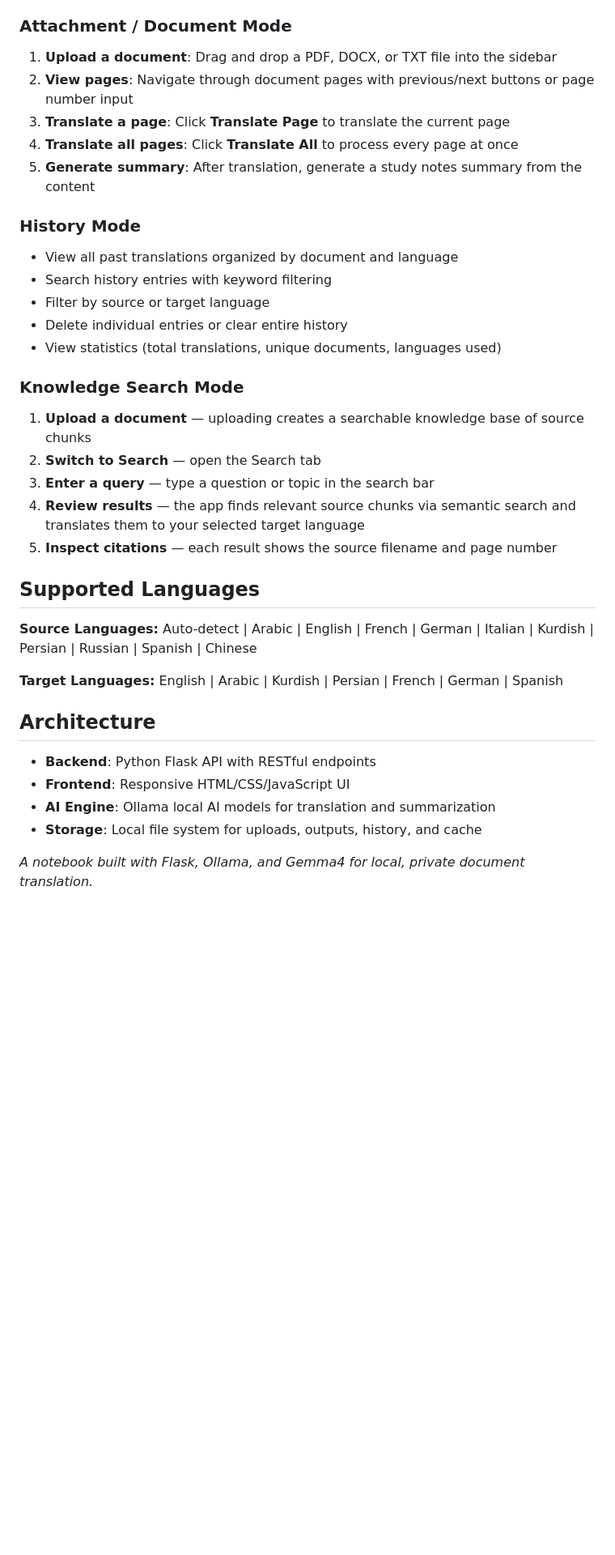
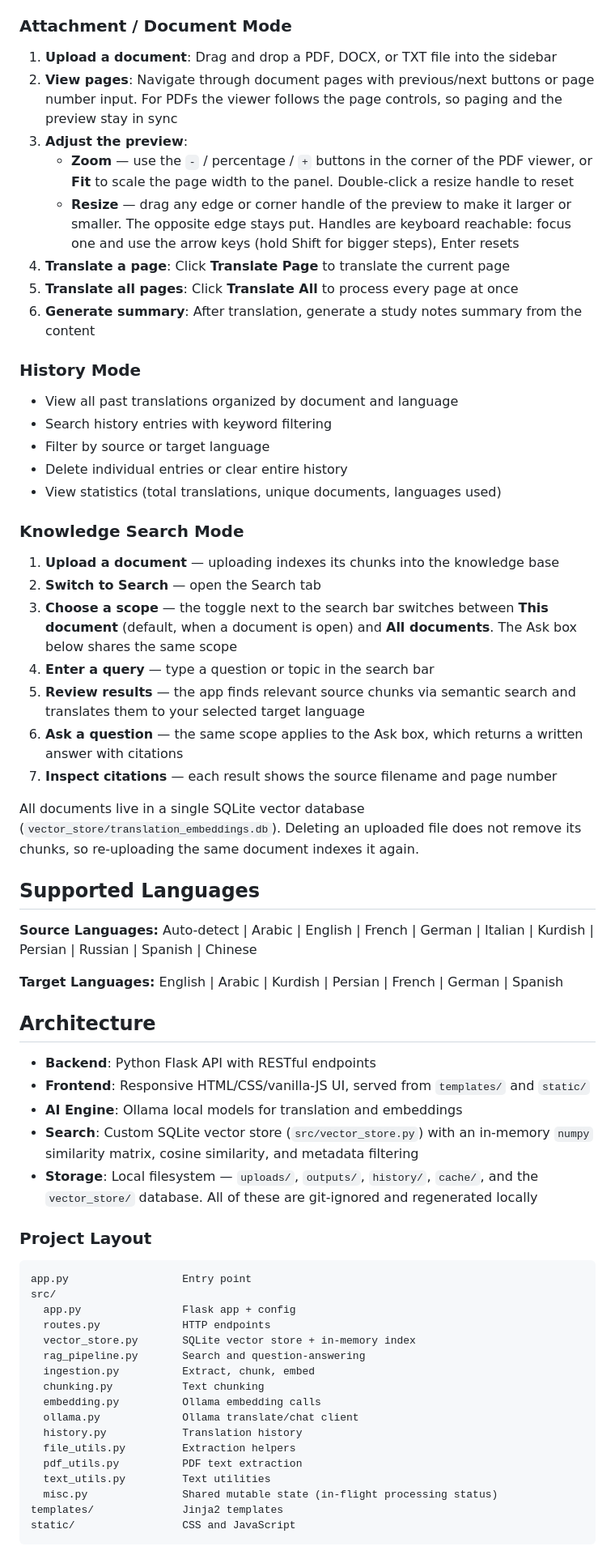
Before and after one commit to ALFAar7/ollama-notebook-ai, a Markdown page: README.md, the part around one of its changes. Shown at 81% size. Drawn GitHub-style; blank space fills up the shorter version.

````diff
--- a/README.md
+++ b/README.md
@@ -112,10 +138,13 @@ Open `http://localhost:5000` in your browser.
 
 ### Attachment / Document Mode
 1. **Upload a document**: Drag and drop a PDF, DOCX, or TXT file into the sidebar
-2. **View pages**: Navigate through document pages with previous/next buttons or page number input
-3. **Translate a page**: Click **Translate Page** to translate the current page
-4. **Translate all pages**: Click **Translate All** to process every page at once
-5. **Generate summary**: After translation, generate a study notes summary from the content
+2. **View pages**: Navigate through document pages with previous/next buttons or page number input. For PDFs the viewer follows the page controls, so paging and the preview stay in sync
+3. **Adjust the preview**:
+   - **Zoom** — use the `-` / percentage / `+` buttons in the corner of the PDF viewer, or **Fit** to scale the page width to the panel. Double-click a resize handle to reset
+   - **Resize** — drag any edge or corner handle of the preview to make it larger or smaller. The opposite edge stays put. Handles are keyboard reachable: focus one and use the arrow keys (hold Shift for bigger steps), Enter resets
+4. **Translate a page**: Click **Translate Page** to translate the current page
+5. **Translate all pages**: Click **Translate All** to process every page at once
+6. **Generate summary**: After translation, generate a study notes summary from the content
 
 ### History Mode
 - View all past translations organized by document and language
@@ -125,11 +154,17 @@ Open `http://localhost:5000` in your browser.
 - View statistics (total translations, unique documents, languages used)
 
 ### Knowledge Search Mode
-1. **Upload a document** — uploading creates a searchable knowledge base of source chunks
+1. **Upload a document** — uploading indexes its chunks into the knowledge base
 2. **Switch to Search** — open the Search tab
-3. **Enter a query** — type a question or topic in the search bar
-4. **Review results** — the app finds relevant source chunks via semantic search and translates them to your selected target language
-5. **Inspect citations** — each result shows the source filename and page number
+3. **Choose a scope** — the toggle next to the search bar switches between **This document** (default, when a document is open) and **All documents**. The Ask box below shares the same scope
+4. **Enter a query** — type a question or topic in the search bar
+5. **Review results** — the app finds relevant source chunks via semantic search and translates them to your selected target language
+6. **Ask a question** — the same scope applies to the Ask box, which returns a written answer with citations
+7. **Inspect citations** — each result shows the source filename and page number
+
+All documents live in a single SQLite vector database
+(`vector_store/translation_embeddings.db`). Deleting an uploaded file does not
+remove its chunks, so re-uploading the same document indexes it again.
 
 ## Supported Languages
 
@@ -140,8 +175,30 @@ Open `http://localhost:5000` in your browser.
 ## Architecture
 
 - **Backend**: Python Flask API with RESTful endpoints
-- **Frontend**: Responsive HTML/CSS/JavaScript UI
-- **AI Engine**: Ollama local AI models for translation and summarization
-- **Storage**: Local file system for uploads, outputs, history, and cache
+- **Frontend**: Responsive HTML/CSS/vanilla-JS UI, served from `templates/` and `static/`
+- **AI Engine**: Ollama local models for translation and embeddings
+- **Search**: Custom SQLite vector store (`src/vector_store.py`) with an in-memory `numpy` similarity matrix, cosine similarity, and metadata filtering
+- **Storage**: Local filesystem — `uploads/`, `outputs/`, `history/`, `cache/`, and the `vector_store/` database. All of these are git-ignored and regenerated locally
 
-*A notebook built with Flask, Ollama, and Gemma4 for local, private document translation.*
+### Project Layout
+
+```
+app.py                  Entry point
+src/
+  app.py                Flask app + config
+  routes.py             HTTP endpoints
+  vector_store.py       SQLite vector store + in-memory index
+  rag_pipeline.py       Search and question-answering
+  ingestion.py          Extract, chunk, embed
+  chunking.py           Text chunking
+  embedding.py          Ollama embedding calls
+  ollama.py             Ollama translate/chat client
+  history.py            Translation history
+  file_utils.py         Extraction helpers
+  pdf_utils.py          PDF text extraction
+  text_utils.py         Text utilities
+  misc.py               Shared mutable state (in-flight processing status)
+templates/              Jinja2 templates
+static/                 CSS and JavaScript
+```
+
````
Also changed, not shown: other parts of README.md (+39 -12 lines), verify_fixes_summary.md (deleted, +0 -61 lines).
